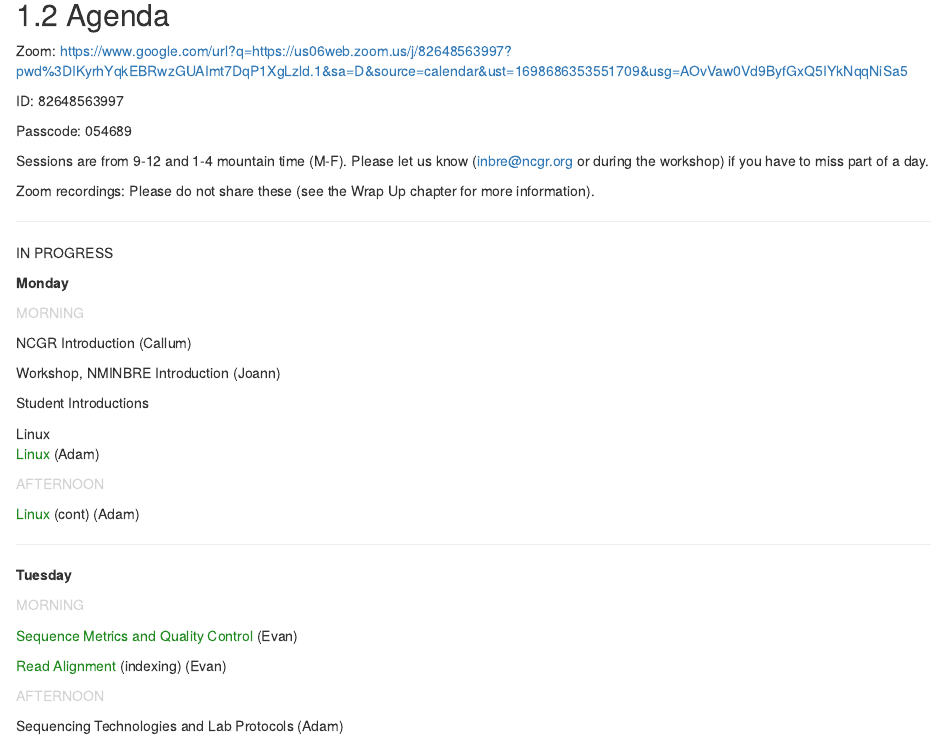
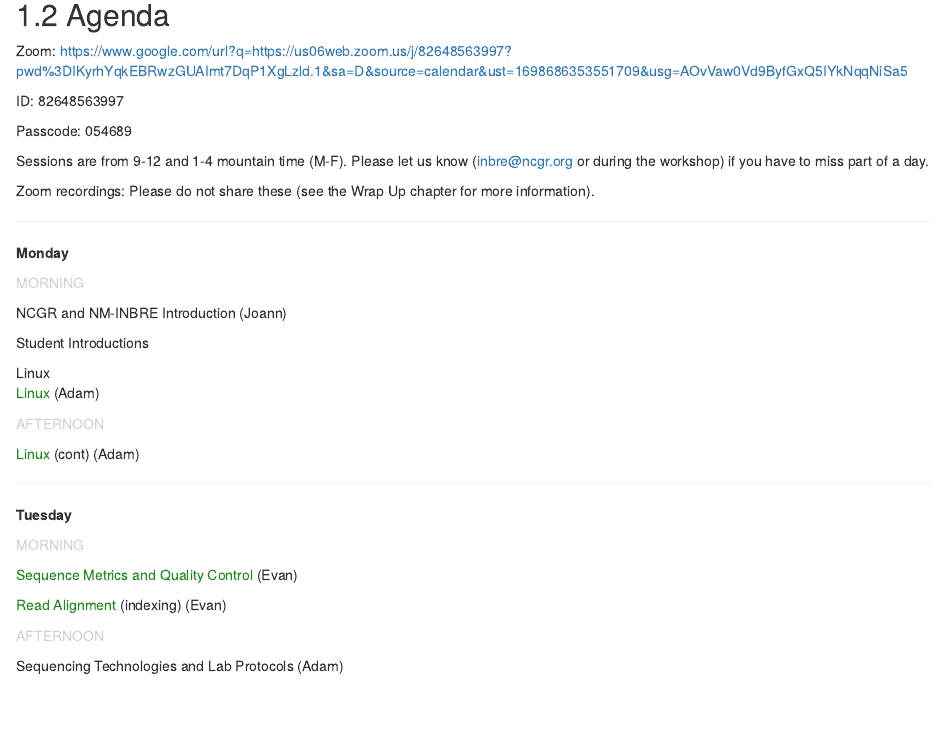
Before and after one commit to ncgr/DE-Bookdown, an R Markdown document (index.Rmd): the page in a window 1100 px wide, from 780 px down. Rendered offline with R 4.5, knitr and Pandoc, with nearby package versions; drawn as R Markdown's standard HTML page in place of the format the file asks for.

Commit message:
Removed "in progress" and collapsed the introducations.

```diff
--- a/index.Rmd
+++ b/index.Rmd
@@ -73,15 +73,12 @@ Please do not share these (see the Wrap Up chapter for more information).
 
 _____
 
-IN PROGRESS
 
 **Monday**
 
 <span style="color: lightgray;">MORNING</span>\
 
-NCGR Introduction (Callum)\
-
-Workshop, NMINBRE Introduction (Joann)\
+NCGR and NM-INBRE Introduction (Joann)\
 
 Student Introductions\
 
```
